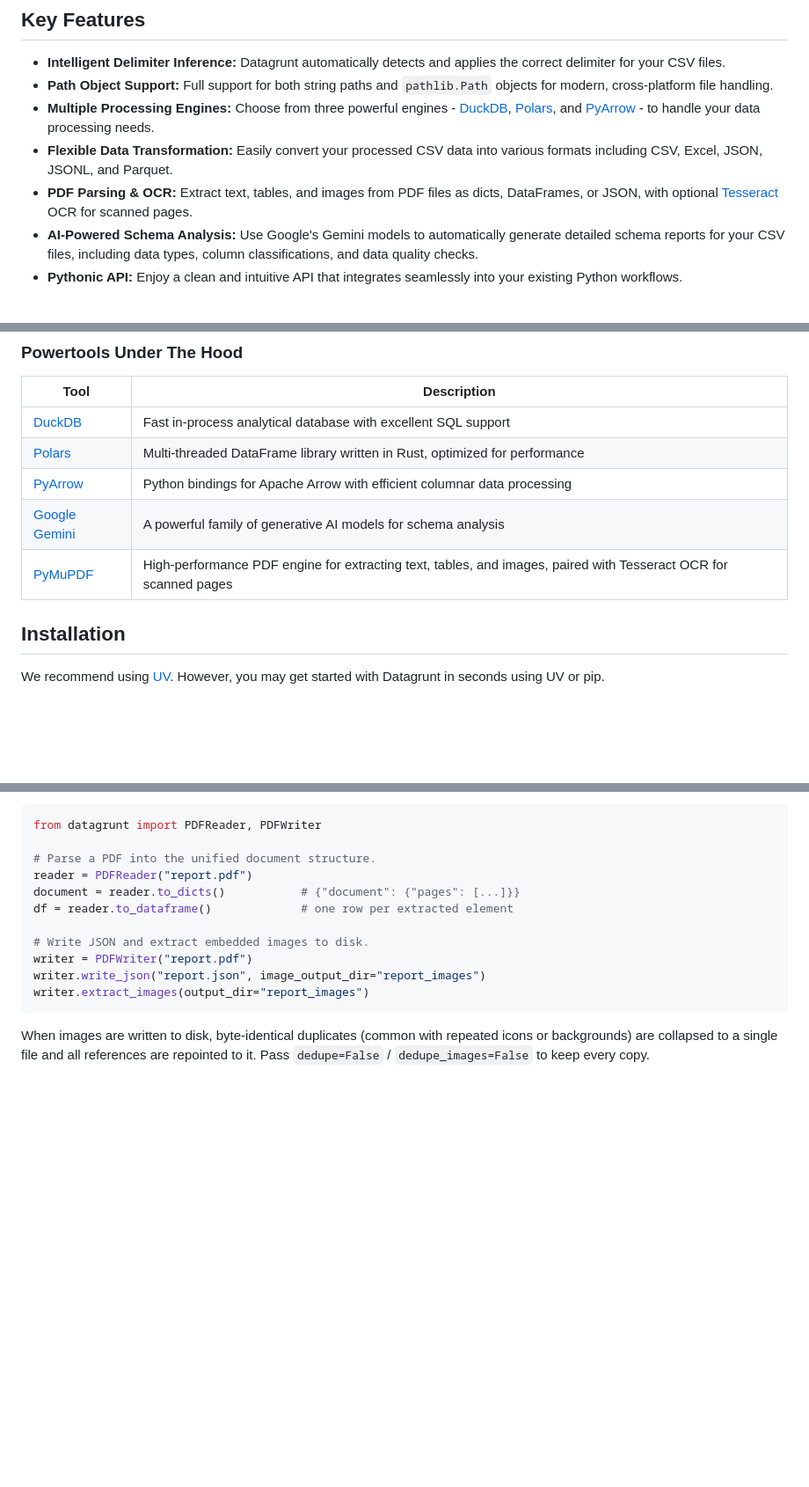
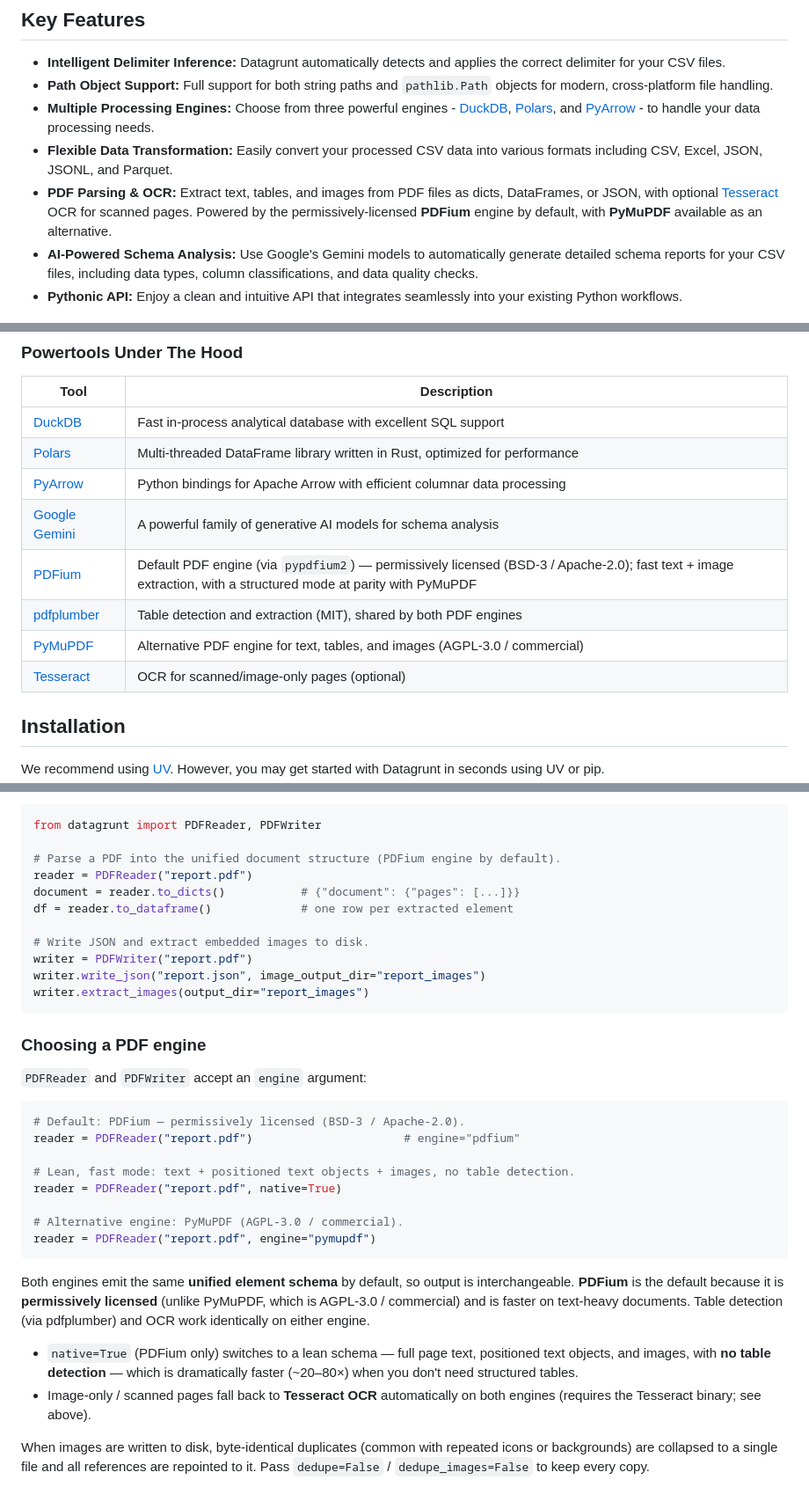
Before and after one commit to pmgraham/datagrunt, a Markdown page: README.md, 3 parts joined by grey strips. Shown at 88% size. Drawn GitHub-style; blank space fills up the shorter version.

Commit message:
docs: document PDFium as the default PDF engine (permissive license, native mode)

````diff
--- a/README.md
+++ b/README.md
@@ -15,7 +15,7 @@ Datagrunt is not an extension of or a replacement for DuckDB, Polars, or PyArrow
 - **Path Object Support:** Full support for both string paths and `pathlib.Path` objects for modern, cross-platform file handling.
 - **Multiple Processing Engines:** Choose from three powerful engines - [DuckDB](https://duckdb.org), [Polars](https://pola.rs), and [PyArrow](https://arrow.apache.org/docs/python/) - to handle your data processing needs.
 - **Flexible Data Transformation:** Easily convert your processed CSV data into various formats including CSV, Excel, JSON, JSONL, and Parquet.
-- **PDF Parsing & OCR:** Extract text, tables, and images from PDF files as dicts, DataFrames, or JSON, with optional [Tesseract](https://github.com/tesseract-ocr/tesseract) OCR for scanned pages.
+- **PDF Parsing & OCR:** Extract text, tables, and images from PDF files as dicts, DataFrames, or JSON, with optional [Tesseract](https://github.com/tesseract-ocr/tesseract) OCR for scanned pages. Powered by the permissively-licensed **PDFium** engine by default, with **PyMuPDF** available as an alternative.
 - **AI-Powered Schema Analysis:** Use Google's Gemini models to automatically generate detailed schema reports for your CSV files, including data types, column classifications, and data quality checks.
 - **Pythonic API:** Enjoy a clean and intuitive API that integrates seamlessly into your existing Python workflows.
 
@@ -26,7 +26,10 @@ Datagrunt is not an extension of or a replacement for DuckDB, Polars, or PyArrow
 | [Polars](https://pola.rs) | Multi-threaded DataFrame library written in Rust, optimized for performance |
 | [PyArrow](https://arrow.apache.org/docs/python/) | Python bindings for Apache Arrow with efficient columnar data processing |
 | [Google Gemini](https://deepmind.google/technologies/gemini/) | A powerful family of generative AI models for schema analysis |
-| [PyMuPDF](https://pymupdf.readthedocs.io/) | High-performance PDF engine for extracting text, tables, and images, paired with Tesseract OCR for scanned pages |
+| [PDFium](https://github.com/pypdfium2-team/pypdfium2) | Default PDF engine (via `pypdfium2`) — permissively licensed (BSD-3 / Apache-2.0); fast text + image extraction, with a structured mode at parity with PyMuPDF |
+| [pdfplumber](https://github.com/jsvine/pdfplumber) | Table detection and extraction (MIT), shared by both PDF engines |
+| [PyMuPDF](https://pymupdf.readthedocs.io/) | Alternative PDF engine for text, tables, and images (AGPL-3.0 / commercial) |
+| [Tesseract](https://github.com/tesseract-ocr/tesseract) | OCR for scanned/image-only pages (optional) |
 
 ## Installation
 
@@ -165,7 +168,7 @@ Native-text PDFs, tables, and embedded images work without it.
 ```python
 from datagrunt import PDFReader, PDFWriter
 
-# Parse a PDF into the unified document structure.
+# Parse a PDF into the unified document structure (PDFium engine by default).
 reader = PDFReader("report.pdf")
 document = reader.to_dicts()           # {"document": {"pages": [...]}}
 df = reader.to_dataframe()             # one row per extracted element
@@ -175,6 +178,33 @@ writer = PDFWriter("report.pdf")
 writer.write_json("report.json", image_output_dir="report_images")
 writer.extract_images(output_dir="report_images")
 ```
+
+### Choosing a PDF engine
+
+`PDFReader` and `PDFWriter` accept an `engine` argument:
+
+```python
+# Default: PDFium — permissively licensed (BSD-3 / Apache-2.0).
+reader = PDFReader("report.pdf")                      # engine="pdfium"
+
+# Lean, fast mode: text + positioned text objects + images, no table detection.
+reader = PDFReader("report.pdf", native=True)
+
+# Alternative engine: PyMuPDF (AGPL-3.0 / commercial).
+reader = PDFReader("report.pdf", engine="pymupdf")
+```
+
+Both engines emit the same **unified element schema** by default, so output is
+interchangeable. **PDFium** is the default because it is **permissively
+licensed** (unlike PyMuPDF, which is AGPL-3.0 / commercial) and is faster on
+text-heavy documents. Table detection (via pdfplumber) and OCR work identically
+on either engine.
+
+- `native=True` (PDFium only) switches to a lean schema — full page text,
+  positioned text objects, and images, with **no table detection** — which is
+  dramatically faster (~20–80×) when you don't need structured tables.
+- Image-only / scanned pages fall back to **Tesseract OCR** automatically on
+  both engines (requires the Tesseract binary; see above).
 
 When images are written to disk, byte-identical duplicates (common with repeated
 icons or backgrounds) are collapsed to a single file and all references are
````
Also changed, not shown: other parts of README.md (+1 -1 lines).
